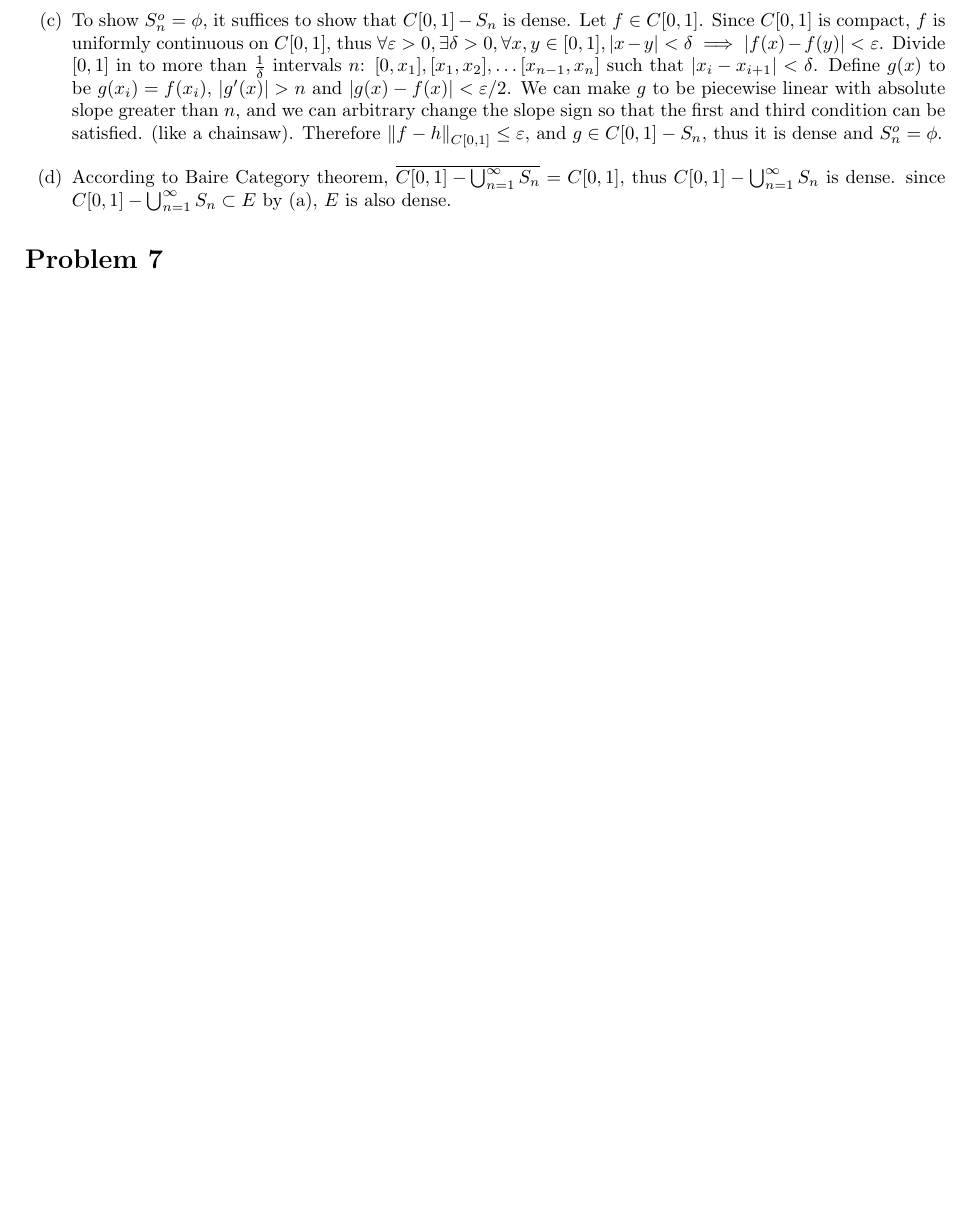
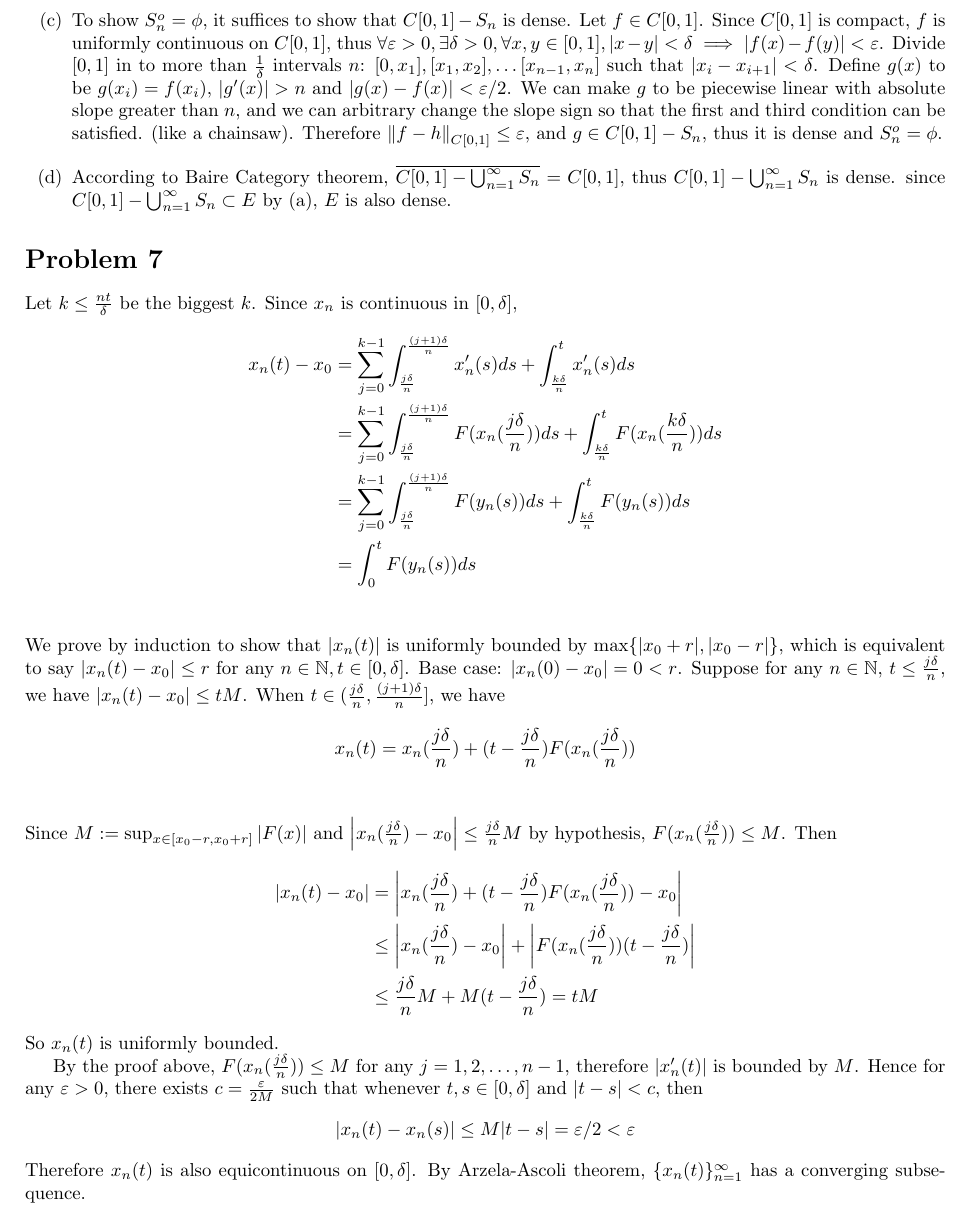
Before and after one commit to hjy1/Notes-latex, a LaTeX problem sheet (MATH2043/HW4/HW4.tex): part of page 4 of 4, cut so that both start at the same text, the shorter picture padded with empty space. Compiled offline with pdfLaTeX.

Commit message:
prob 7 finished

```diff
--- a/MATH2043/HW4/HW4.tex
+++ b/MATH2043/HW4/HW4.tex
@@ -208,6 +208,47 @@
     \end{enumerate}
 
     \section*{Problem 7}
+    Let $k \le \frac{nt}{\delta}$ be the biggest $k$. Since $x_n$ is continuous in $[0, \delta]$,
+    \begin{align*}
+        x_n(t) - x_0 &= \sum_{j=0}^{k-1} \int_{\frac{j\delta}{n}}^{\frac{(j+1)\delta}{n}}
+            x_n^\prime(s)ds + \int_{\frac{k\delta}{n}}^{t} x_n^\prime(s)ds \\
+        &= \sum_{j=0}^{k-1} \int_{\frac{j\delta}{n}}^{\frac{(j+1)\delta}{n}}
+        F(x_n(\frac{j\delta}{n}))ds + \int_{\frac{k\delta}{n}}^{t} F(x_n(\frac{k\delta}{n}))ds \\
+        &= \sum_{j=0}^{k-1} \int_{\frac{j\delta}{n}}^{\frac{(j+1)\delta}{n}}
+        F(y_n(s))ds + \int_{\frac{k\delta}{n}}^{t} F(y_n(s))ds \\
+        &= \int_{0}^{t} F(y_n(s))ds \\
+    \end{align*}
+    We prove by induction to show that $|x_n(t)|$ is uniformly bounded by
+    $\max\{|x_0+r|, |x_0-r|\}$, which is equivalent to say $\abs{x_n(t) - x_0} \le r$
+    for any $n\in \mathbb{N}, t \in [0, \delta]$.
+    Base case: $|x_n(0) - x_0| = 0 < r$.
+    Suppose for any $n \in \mathbb{N}$, $t \le \frac{j\delta}{n}$, we have
+    $|x_n(t) - x_0| \le tM$. When $t \in (\frac{j\delta}{n}, \frac{(j+1)\delta}{n}]$,
+    we have
+    \begin{align*}
+        x_n(t) &= x_n(\frac{j\delta}{n}) + (t - \frac{j\delta}{n}) F(x_n(\frac{j\delta}{n})) \\
+    \end{align*}
+    Since $M := \sup_{x \in [x_0 - r, x_0 + r]} |F(x)|$ and
+    $\abs{x_n(\frac{j\delta}{n}) - x_0} \le \frac{j\delta}{n}M$
+     by hypothesis, $F(x_n(\frac{j\delta}{n})) \le M$. Then
+    \begin{align*}
+        |x_n(t)-x_0| &= \abs{x_n(\frac{j\delta}{n}) +
+                (t - \frac{j\delta}{n}) F(x_n(\frac{j\delta}{n})) - x_0} \\
+            &\le
+             \abs{x_n(\frac{j\delta}{n})-x_0} + \abs{F(x_n(\frac{j\delta}{n}))
+                (t - \frac{j\delta}{n})} \\
+            &\le \frac{j\delta}{n}M + M(t - \frac{j\delta}{n}) = tM
+    \end{align*}
+    So $x_n(t)$ is uniformly bounded.
+
+    By the proof above, $F(x_n(\frac{j\delta}{n})) \le M$ for any $j=1,2,\ldots,n-1$,
+    therefore $|x_n^\prime(t)|$ is bounded by $M$. Hence for any $\ve > 0$, there exists
+    $c = \frac{\ve}{2M}$ such that whenever $t, s \in [0, \delta]$ and $|t-s| < c$, then
+    \begin{align*}
+        \abs{x_n(t) - x_n(s)} \le M |t-s| = \ve / 2 < \ve
+    \end{align*}
+    Therefore $x_n(t)$ is also equicontinuous on $[0, \delta]$.
+    By Arzela-Ascoli theorem, $\{x_n(t)\}_{n=1}^\infty$ has a converging subsequence.
 
 
 \end{document}
```
